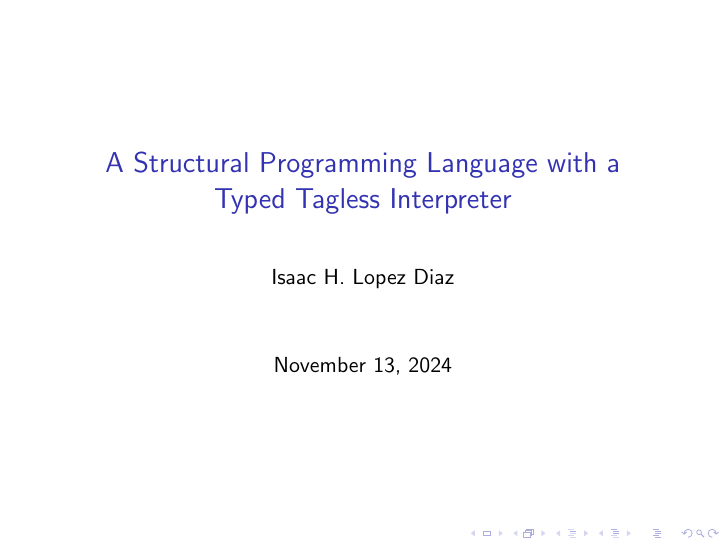
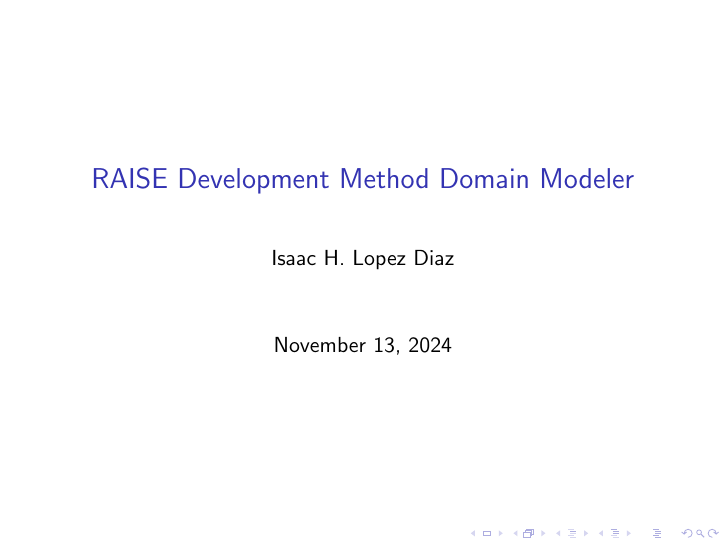
Before and after one commit to isaac025/rcc, LaTeX slides (docs/main.tex): page 1 of 2. Compiled offline with pdfLaTeX.

Commit message:
rewrite to a new language

```diff
--- a/docs/main.tex
+++ b/docs/main.tex
@@ -5,7 +5,7 @@
 \usepackage{graphicx}
 \usepackage{csquotes}
 
-\title{A Structural Programming Language with a Typed Tagless Interpreter}
+\title{RAISE Development Method Domain Modeler}
 \author[] {Isaac H. Lopez Diaz}
 \begin{document}
 
```
Also changed, not shown: README.md, 15 other files.
